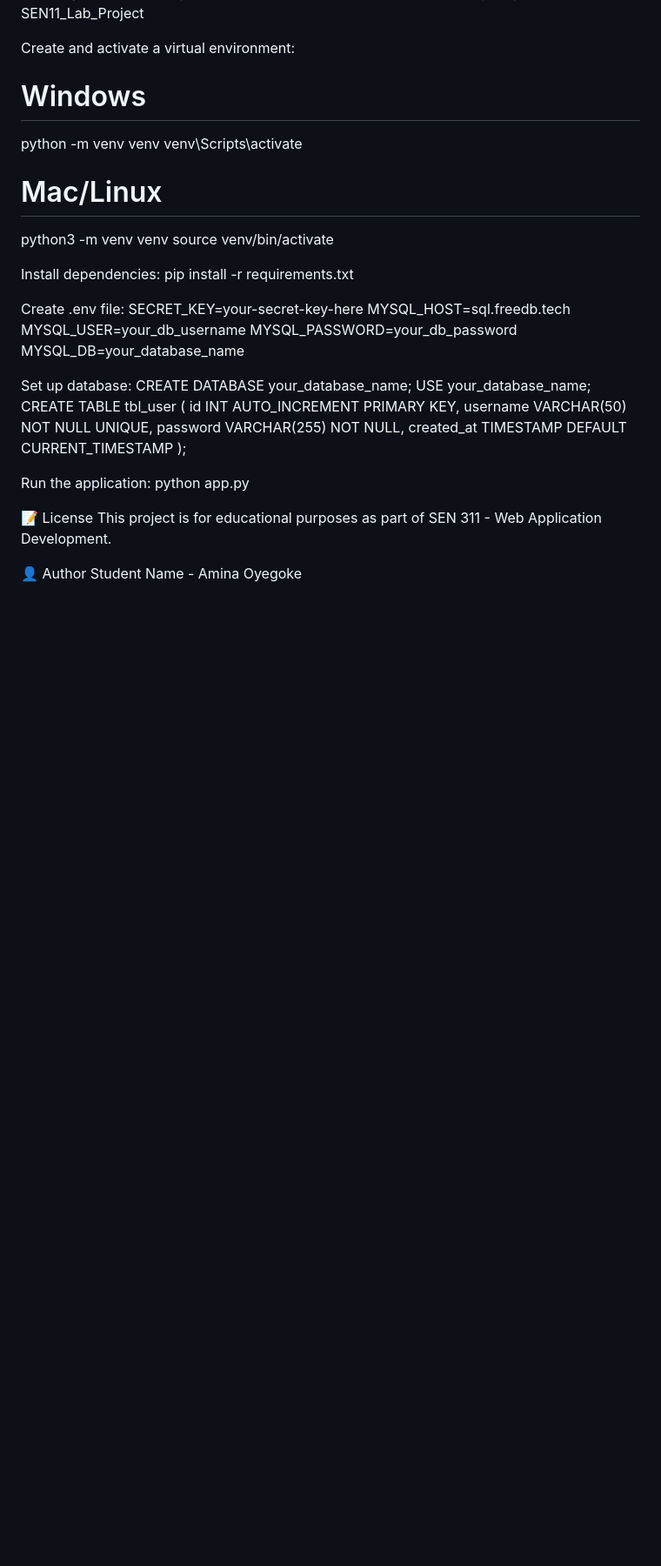
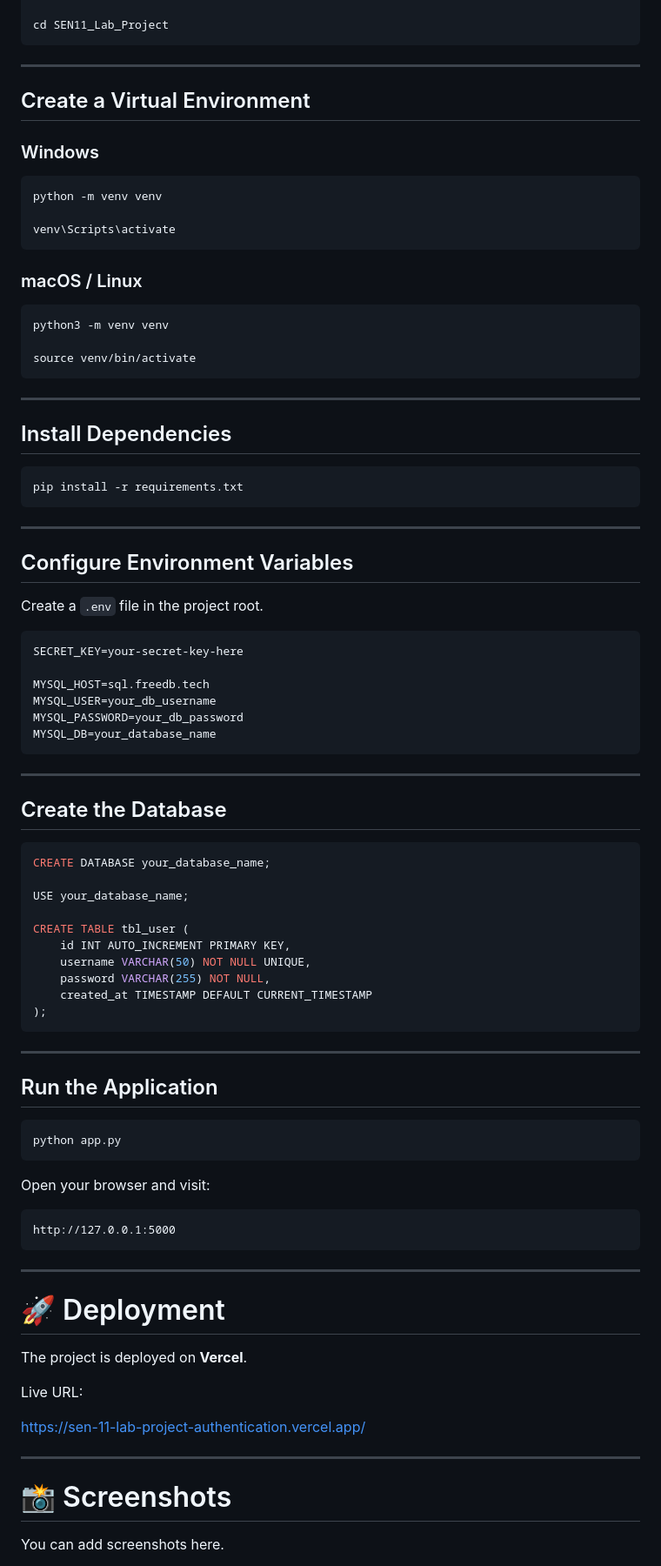
Before and after one commit to ladyami/SEN11_Lab_Project_Authentication, a Markdown page: README.md, the part around one of its changes. Shown at 87% size. Rendered like a GitHub page; blank space fills up the shorter version.

````diff
--- a/README.md
+++ b/README.md
@@ -66,43 +78,95 @@ SEN11_Lab_Project/
 git clone https://github.com/YOUR_USERNAME/SEN11_Lab_Project.git
+
 cd SEN11_Lab_Project
+```
 
-Create and activate a virtual environment:
-# Windows
+---
+
+## Create a Virtual Environment
+
+### Windows
+
+```bash
 python -m venv venv
+
 venv\Scripts\activate
+```
 
-# Mac/Linux
+### macOS / Linux
+
+```bash
 python3 -m venv venv
+
 source venv/bin/activate
+```
 
-Install dependencies:
+---
+
+## Install Dependencies
+
+```bash
 pip install -r requirements.txt
+```
 
+---
 
-Create .env file:
+## Configure Environment Variables
+
+Create a `.env` file in the project root.
+
+```env
 SECRET_KEY=your-secret-key-here
+
 MYSQL_HOST=sql.freedb.tech
 MYSQL_USER=your_db_username
 MYSQL_PASSWORD=your_db_password
 MYSQL_DB=your_database_name
+```
 
-Set up database:
+---
+
+## Create the Database
+
+```sql
 CREATE DATABASE your_database_name;
+
 USE your_database_name;
+
 CREATE TABLE tbl_user (
     id INT AUTO_INCREMENT PRIMARY KEY,
     username VARCHAR(50) NOT NULL UNIQUE,
     password VARCHAR(255) NOT NULL,
     created_at TIMESTAMP DEFAULT CURRENT_TIMESTAMP
 );
+```
 
-Run the application:
+---
+
+## Run the Application
+
+```bash
 python app.py
+```
 
+Open your browser and visit:
 
-📝 License
-This project is for educational purposes as part of SEN 311 - Web Application Development.
+```
+http://127.0.0.1:5000
+```
 
-👤 Author
-Student Name - Amina Oyegoke
+---
 
+# 🚀 Deployment
+
+The project is deployed on **Vercel**.
+
+Live URL:
+
+https://sen-11-lab-project-authentication.vercel.app/
+
+---
+
+# 📸 Screenshots
+
+You can add screenshots here.
+
````
Also changed, not shown: other parts of README.md (+133 -69 lines).
